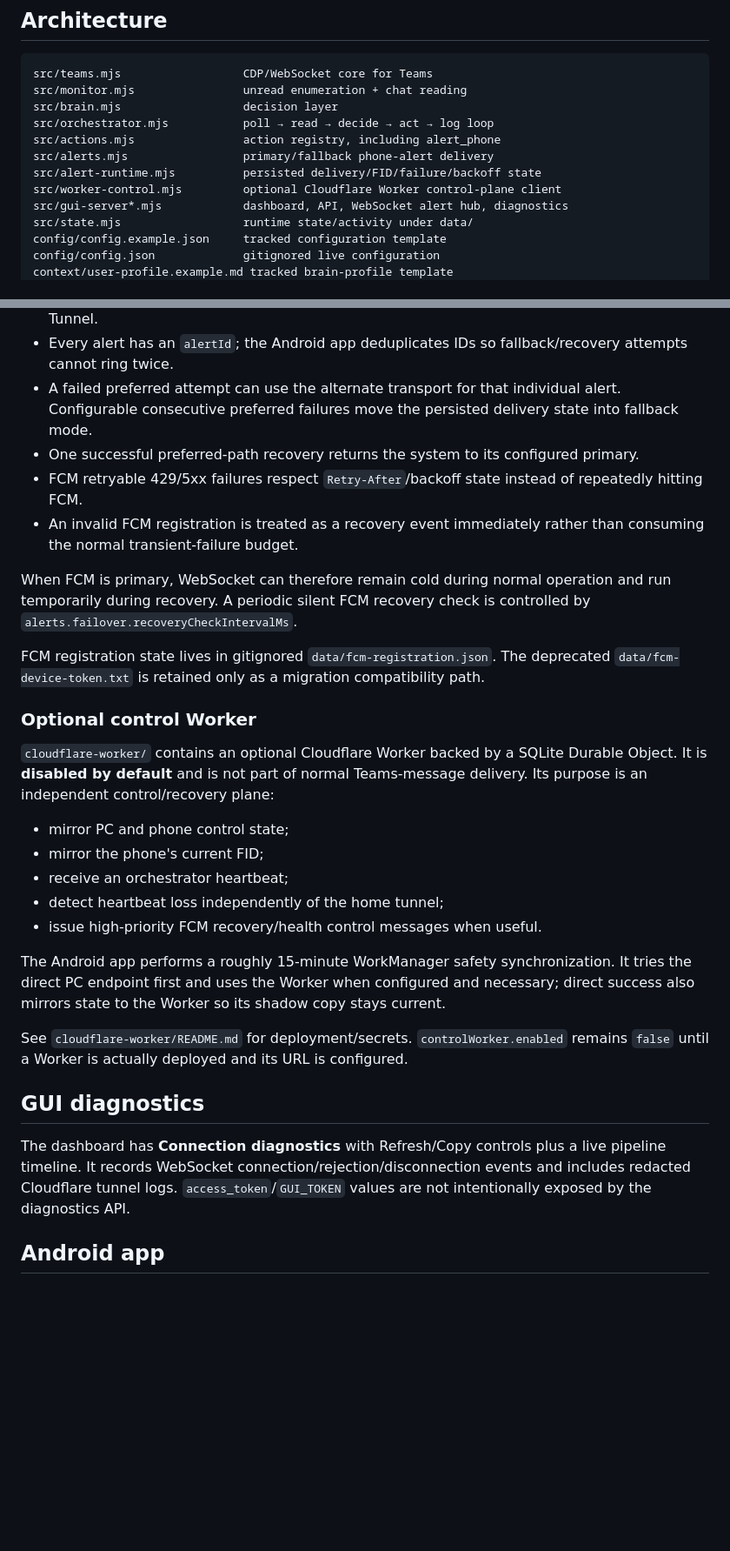
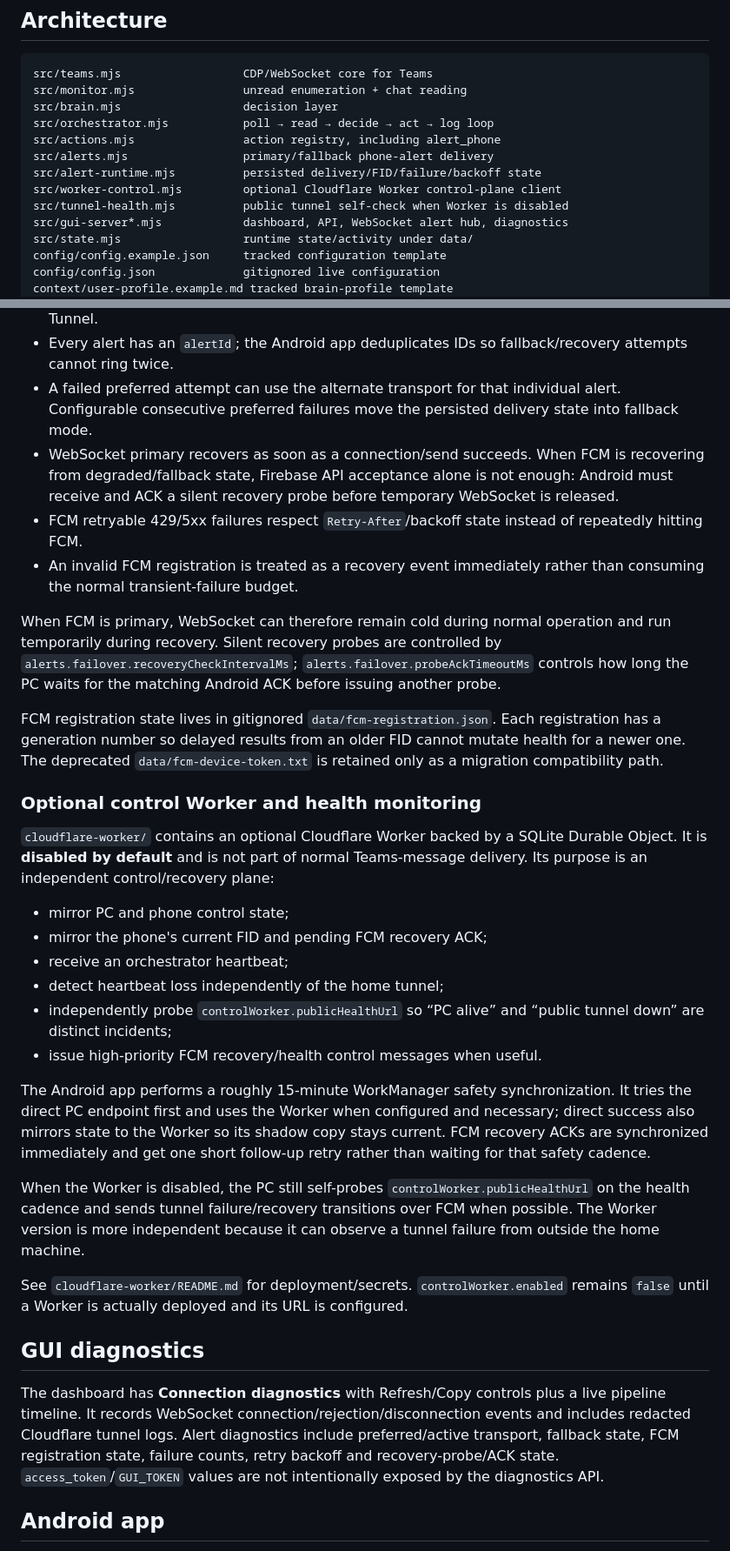
Before and after one commit to GuyMichaely/teams-monitor, a Markdown page: README.md, 2 parts joined by grey strips. Shown at 87% size. Rendered like a GitHub page; blank space fills up the shorter version.

Commit message:
Document receipt-ACK FCM recovery and tunnel health

```diff
--- a/README.md
+++ b/README.md
@@ -118,6 +118,7 @@ src/actions.mjs                action registry, including alert_phone
 src/alerts.mjs                 primary/fallback phone-alert delivery
 src/alert-runtime.mjs          persisted delivery/FID/failure/backoff state
 src/worker-control.mjs         optional Cloudflare Worker control-plane client
+src/tunnel-health.mjs          public tunnel self-check when Worker is disabled
 src/gui-server*.mjs            dashboard, API, WebSocket alert hub, diagnostics
 src/state.mjs                  runtime state/activity under data/
 config/config.example.json     tracked configuration template
@@ -137,31 +138,34 @@ tfs-agent/                     separate TFS worker integration
 - **WebSocket** sends through the local GUI alert hub and, for a remote phone, the Cloudflare Tunnel.
 - Every alert has an `alertId`; the Android app deduplicates IDs so fallback/recovery attempts cannot ring twice.
 - A failed preferred attempt can use the alternate transport for that individual alert. Configurable consecutive preferred failures move the persisted delivery state into fallback mode.
-- One successful preferred-path recovery returns the system to its configured primary.
+- WebSocket primary recovers as soon as a connection/send succeeds. When FCM is recovering from degraded/fallback state, Firebase API acceptance alone is not enough: Android must receive and ACK a silent recovery probe before temporary WebSocket is released.
 - FCM retryable 429/5xx failures respect `Retry-After`/backoff state instead of repeatedly hitting FCM.
 - An invalid FCM registration is treated as a recovery event immediately rather than consuming the normal transient-failure budget.
 
-When FCM is primary, WebSocket can therefore remain cold during normal operation and run temporarily during recovery. A periodic silent FCM recovery check is controlled by `alerts.failover.recoveryCheckIntervalMs`.
+When FCM is primary, WebSocket can therefore remain cold during normal operation and run temporarily during recovery. Silent recovery probes are controlled by `alerts.failover.recoveryCheckIntervalMs`; `alerts.failover.probeAckTimeoutMs` controls how long the PC waits for the matching Android ACK before issuing another probe.
 
-FCM registration state lives in gitignored `data/fcm-registration.json`. The deprecated `data/fcm-device-token.txt` is retained only as a migration compatibility path.
+FCM registration state lives in gitignored `data/fcm-registration.json`. Each registration has a generation number so delayed results from an older FID cannot mutate health for a newer one. The deprecated `data/fcm-device-token.txt` is retained only as a migration compatibility path.
 
-### Optional control Worker
+### Optional control Worker and health monitoring
 
 `cloudflare-worker/` contains an optional Cloudflare Worker backed by a SQLite Durable Object. It is **disabled by default** and is not part of normal Teams-message delivery. Its purpose is an independent control/recovery plane:
 
 - mirror PC and phone control state;
-- mirror the phone's current FID;
+- mirror the phone's current FID and pending FCM recovery ACK;
 - receive an orchestrator heartbeat;
 - detect heartbeat loss independently of the home tunnel;
+- independently probe `controlWorker.publicHealthUrl` so “PC alive” and “public tunnel down” are distinct incidents;
 - issue high-priority FCM recovery/health control messages when useful.
 
-The Android app performs a roughly 15-minute WorkManager safety synchronization. It tries the direct PC endpoint first and uses the Worker when configured and necessary; direct success also mirrors state to the Worker so its shadow copy stays current.
+The Android app performs a roughly 15-minute WorkManager safety synchronization. It tries the direct PC endpoint first and uses the Worker when configured and necessary; direct success also mirrors state to the Worker so its shadow copy stays current. FCM recovery ACKs are synchronized immediately and get one short follow-up retry rather than waiting for that safety cadence.
+
+When the Worker is disabled, the PC still self-probes `controlWorker.publicHealthUrl` on the health cadence and sends tunnel failure/recovery transitions over FCM when possible. The Worker version is more independent because it can observe a tunnel failure from outside the home machine.
 
 See `cloudflare-worker/README.md` for deployment/secrets. `controlWorker.enabled` remains `false` until a Worker is actually deployed and its URL is configured.
 
 ## GUI diagnostics
 
-The dashboard has **Connection diagnostics** with Refresh/Copy controls plus a live pipeline timeline. It records WebSocket connection/rejection/disconnection events and includes redacted Cloudflare tunnel logs. `access_token`/`GUI_TOKEN` values are not intentionally exposed by the diagnostics API.
+The dashboard has **Connection diagnostics** with Refresh/Copy controls plus a live pipeline timeline. It records WebSocket connection/rejection/disconnection events and includes redacted Cloudflare tunnel logs. Alert diagnostics include preferred/active transport, fallback state, FCM registration state, failure counts, retry backoff and recovery-probe/ACK state. `access_token`/`GUI_TOKEN` values are not intentionally exposed by the diagnostics API.
 
 ## Android app
 
```
